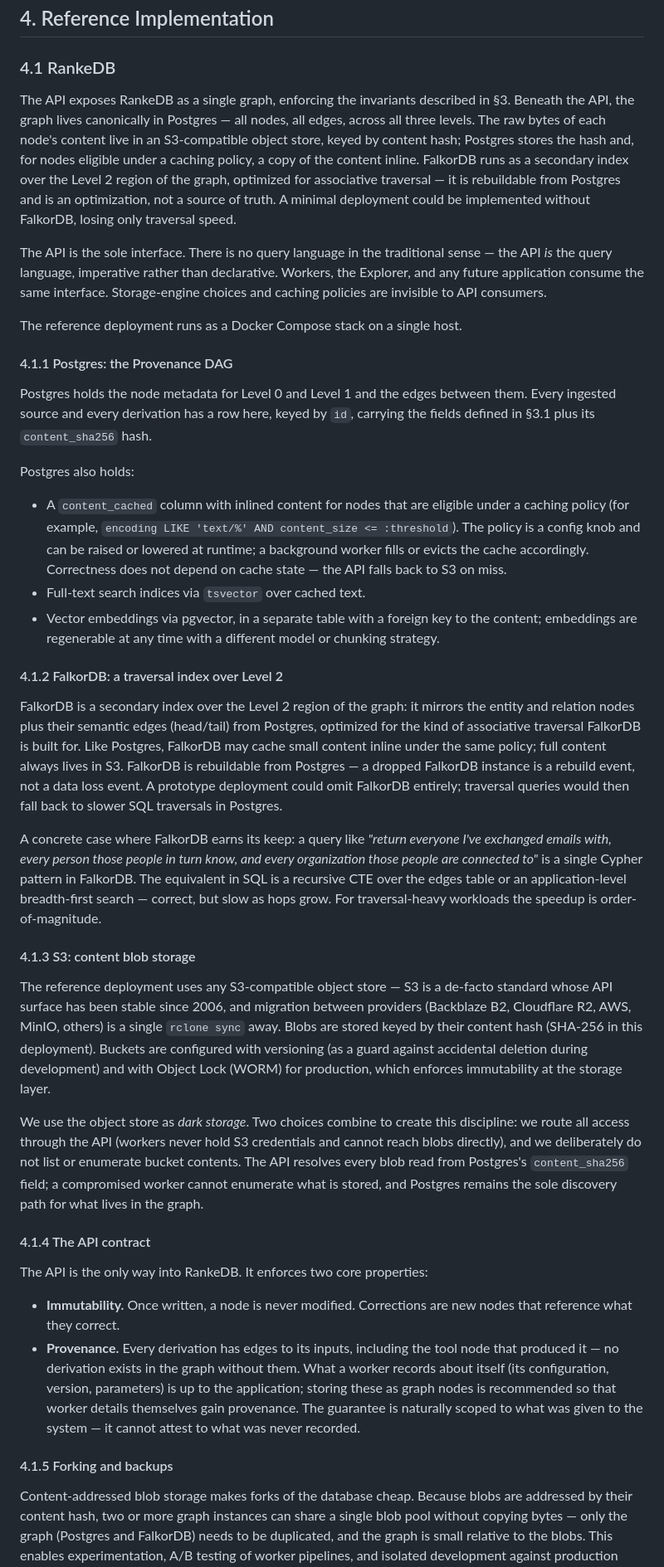
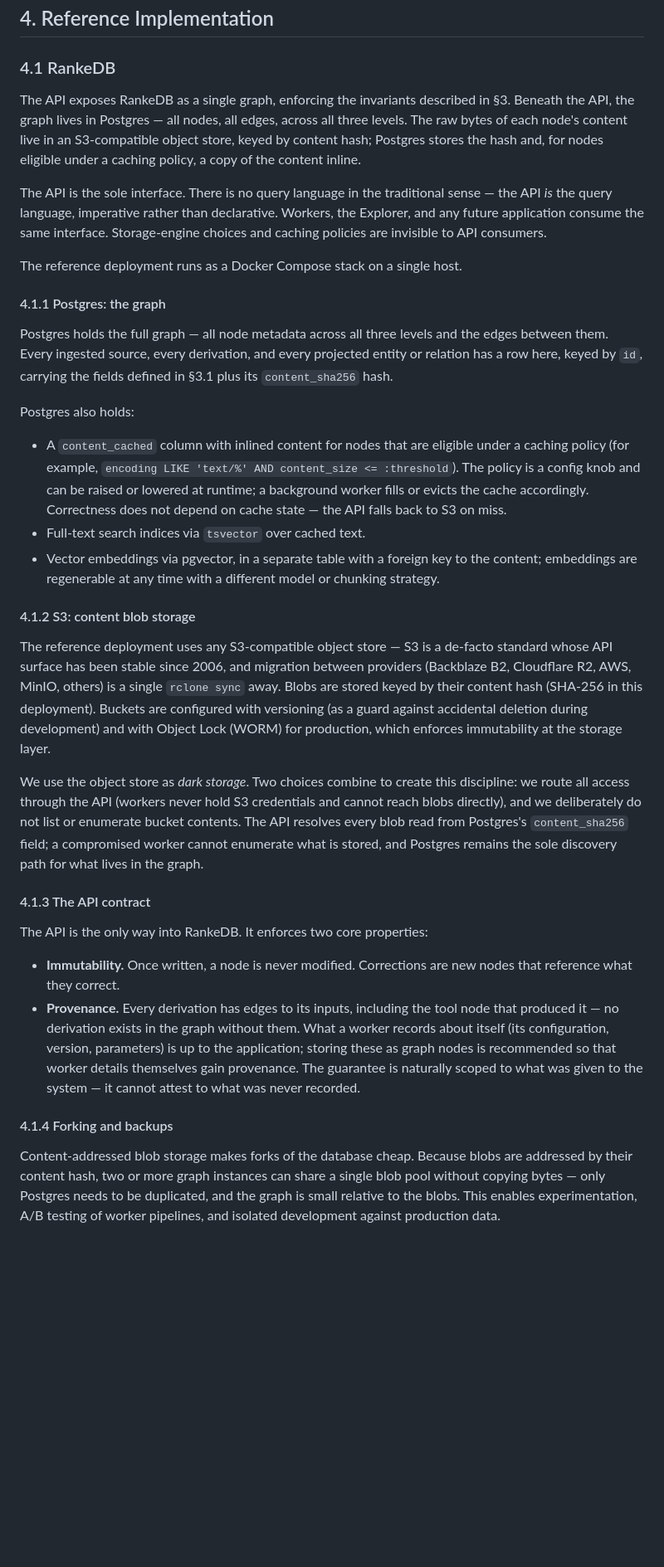
Before and after one commit to flocko-motion/atlas, a Markdown page: papers/01-rankedb/rankedb.md, the part around one of its changes. Shown at 83% size. Rendered like a GitHub page; blank space fills up the shorter version.

Commit message:
Remove FalkorDB from the stack entirely
FalkorDB was already demoted to "optional secondary index" — now
removed. The graph is all Postgres; S3 holds content blobs.

Reasoning: FalkorDB optimizes a problem we don't have yet (semantic-
graph traversal performance). Adding it would double the storage
surface for an edge-case speedup. If traversal performance becomes
a bottleneck, a graph index can be added later without architectural
change — the API hides storage-engine choices.

- §4.1 opening: remove FalkorDB mention.
- §4.1.1: renamed "Postgres: the graph" (not just Provenance DAG);
  expanded to cover all three levels.
- §4.1.2 FalkorDB section: deleted entirely.
- Renumber: §4.1.3 S3 → §4.1.2, §4.1.4 API → §4.1.3,
  §4.1.5 Forking → §4.1.4.
- §4.1.4 Forking/backups: remove FalkorDB from backup story.
- Only remaining FalkorDB mention: §6.1 describing Graphiti's
  own tech choice (legitimate external reference).

Co-Authored-By: Claude Opus 4.6 (1M context) <noreply@anthropic.com>

```diff
--- a/papers/01-rankedb/rankedb.md
+++ b/papers/01-rankedb/rankedb.md
@@ -372,10 +372,8 @@ Three further design decisions follow from treating the graph as a single data s
 ### 4.1 RankeDB
 
 The API exposes RankeDB as a single graph, enforcing the invariants described in §3.
-Beneath the API, the graph lives canonically in Postgres — all nodes, all edges, across all three levels.
+Beneath the API, the graph lives in Postgres — all nodes, all edges, across all three levels.
 The raw bytes of each node's content live in an S3-compatible object store, keyed by content hash; Postgres stores the hash and, for nodes eligible under a caching policy, a copy of the content inline.
-FalkorDB runs as a secondary index over the Level 2 region of the graph, optimized for associative traversal — it is rebuildable from Postgres and is an optimization, not a source of truth.
-A minimal deployment could be implemented without FalkorDB, losing only traversal speed.
 
 The API is the sole interface.
 There is no query language in the traditional sense — the API *is* the query language, imperative rather than declarative.
@@ -384,10 +382,10 @@ Storage-engine choices and caching policies are invisible to API consumers.
 
 The reference deployment runs as a Docker Compose stack on a single host.
 
-#### 4.1.1 Postgres: the Provenance DAG
+#### 4.1.1 Postgres: the graph
 
-Postgres holds the node metadata for Level 0 and Level 1 and the edges between them.
-Every ingested source and every derivation has a row here, keyed by `id`, carrying the fields defined in §3.1 plus its `content_sha256` hash.
+Postgres holds the full graph — all node metadata across all three levels and the edges between them.
+Every ingested source, every derivation, and every projected entity or relation has a row here, keyed by `id`, carrying the fields defined in §3.1 plus its `content_sha256` hash.
 
 Postgres also holds:
 
@@ -395,18 +393,7 @@ Postgres also holds:
 - Full-text search indices via `tsvector` over cached text.
 - Vector embeddings via pgvector, in a separate table with a foreign key to the content; embeddings are regenerable at any time with a different model or chunking strategy.
 
-#### 4.1.2 FalkorDB: a traversal index over Level 2
-
-FalkorDB is a secondary index over the Level 2 region of the graph: it mirrors the entity and relation nodes plus their semantic edges (head/tail) from Postgres, optimized for the kind of associative traversal FalkorDB is built for.
-Like Postgres, FalkorDB may cache small content inline under the same policy; full content always lives in S3.
-FalkorDB is rebuildable from Postgres — a dropped FalkorDB instance is a rebuild event, not a data loss event.
-A prototype deployment could omit FalkorDB entirely; traversal queries would then fall back to slower SQL traversals in Postgres.
-
-A concrete case where FalkorDB earns its keep: a query like *"return everyone I've exchanged emails with, every person those people in turn know, and every organization those people are connected to"* is a single Cypher pattern in FalkorDB.
-The equivalent in SQL is a recursive CTE over the edges table or an application-level breadth-first search — correct, but slow as hops grow.
-For traversal-heavy workloads the speedup is order-of-magnitude.
-
-#### 4.1.3 S3: content blob storage
+#### 4.1.2 S3: content blob storage
 
 The reference deployment uses any S3-compatible object store — S3 is a de-facto standard whose API surface has been stable since 2006, and migration between providers (Backblaze B2, Cloudflare R2, AWS, MinIO, others) is a single `rclone sync` away.
 Blobs are stored keyed by their content hash (SHA-256 in this deployment).
@@ -416,17 +403,17 @@ We use the object store as *dark storage*.
 Two choices combine to create this discipline: we route all access through the API (workers never hold S3 credentials and cannot reach blobs directly), and we deliberately do not list or enumerate bucket contents.
 The API resolves every blob read from Postgres's `content_sha256` field; a compromised worker cannot enumerate what is stored, and Postgres remains the sole discovery path for what lives in the graph.
 
-#### 4.1.4 The API contract
+#### 4.1.3 The API contract
 
 The API is the only way into RankeDB. It enforces two core properties:
 
 - **Immutability.** Once written, a node is never modified. Corrections are new nodes that reference what they correct.
 - **Provenance.** Every derivation has edges to its inputs, including the tool node that produced it — no derivation exists in the graph without them. What a worker records about itself (its configuration, version, parameters) is up to the application; storing these as graph nodes is recommended so that worker details themselves gain provenance. The guarantee is naturally scoped to what was given to the system — it cannot attest to what was never recorded.
 
-#### 4.1.5 Forking and backups
+#### 4.1.4 Forking and backups
 
 Content-addressed blob storage makes forks of the database cheap.
-Because blobs are addressed by their content hash, two or more graph instances can share a single blob pool without copying bytes — only the graph (Postgres and FalkorDB) needs to be duplicated, and the graph is small relative to the blobs.
+Because blobs are addressed by their content hash, two or more graph instances can share a single blob pool without copying bytes — only Postgres needs to be duplicated, and the graph is small relative to the blobs.
 This enables experimentation, A/B testing of worker pipelines, and isolated development against production data.
 
 A full backup has two parts.
```
Also changed, not shown: other parts of papers/01-rankedb/rankedb.md (+1 -2 lines).
